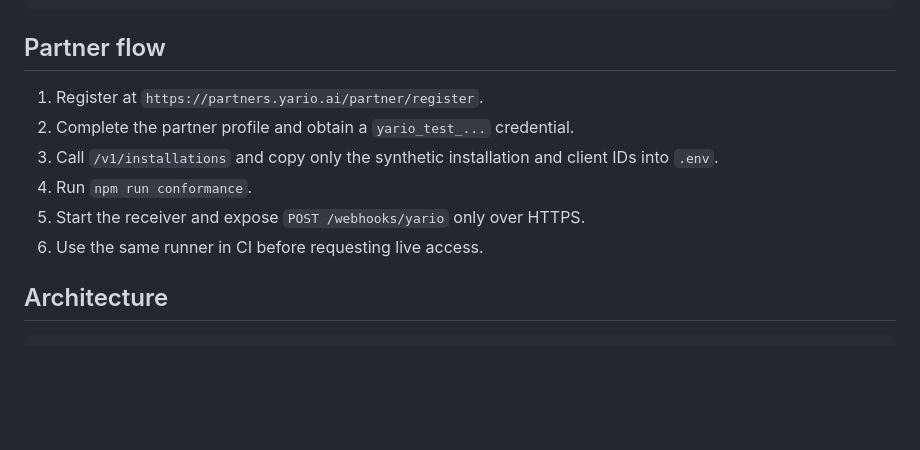
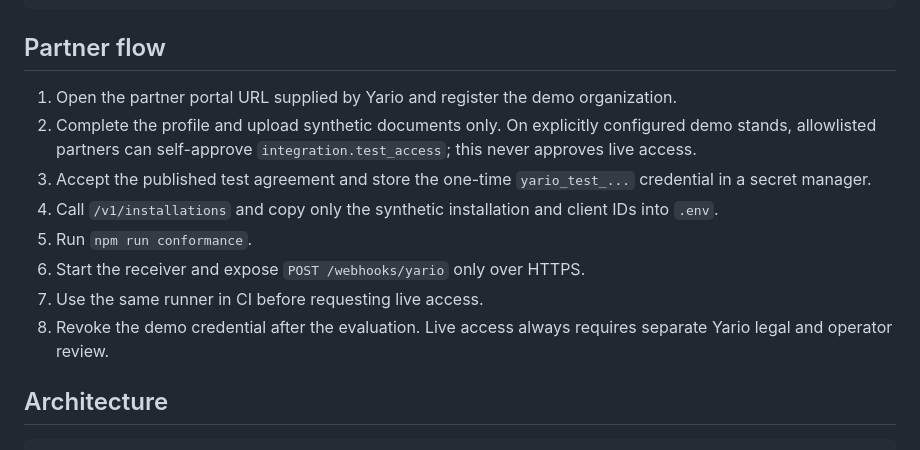
Before and after one commit to yario-ai/yario-payment-partner-demo, a Markdown page: README.md, the part around the change. Rendered like a GitHub page; blank space fills up the shorter version.

Commit message:
docs: explain configured demo onboarding (#311)

```diff
--- a/README.md
+++ b/README.md
@@ -55,13 +55,20 @@ curl --fail http://localhost:8080/health
 
 ## Partner flow
 
-1. Register at `https://partners.yario.ai/partner/register`.
-2. Complete the partner profile and obtain a `yario_test_...` credential.
-3. Call `/v1/installations` and copy only the synthetic installation and client
+1. Open the partner portal URL supplied by Yario and register the demo
+   organization.
+2. Complete the profile and upload synthetic documents only. On explicitly
+   configured demo stands, allowlisted partners can self-approve
+   `integration.test_access`; this never approves live access.
+3. Accept the published test agreement and store the one-time
+   `yario_test_...` credential in a secret manager.
+4. Call `/v1/installations` and copy only the synthetic installation and client
    IDs into `.env`.
-4. Run `npm run conformance`.
-5. Start the receiver and expose `POST /webhooks/yario` only over HTTPS.
-6. Use the same runner in CI before requesting live access.
+5. Run `npm run conformance`.
+6. Start the receiver and expose `POST /webhooks/yario` only over HTTPS.
+7. Use the same runner in CI before requesting live access.
+8. Revoke the demo credential after the evaluation. Live access always
+   requires separate Yario legal and operator review.
 
 ## Architecture
 
```
